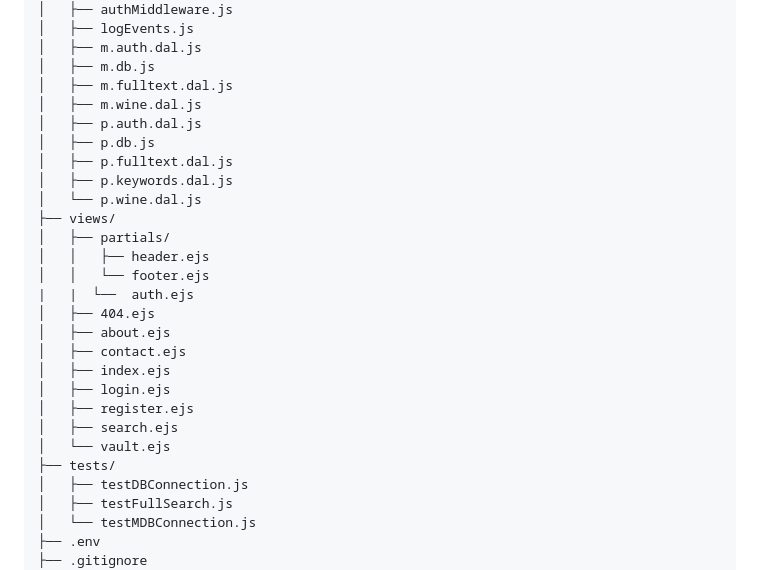
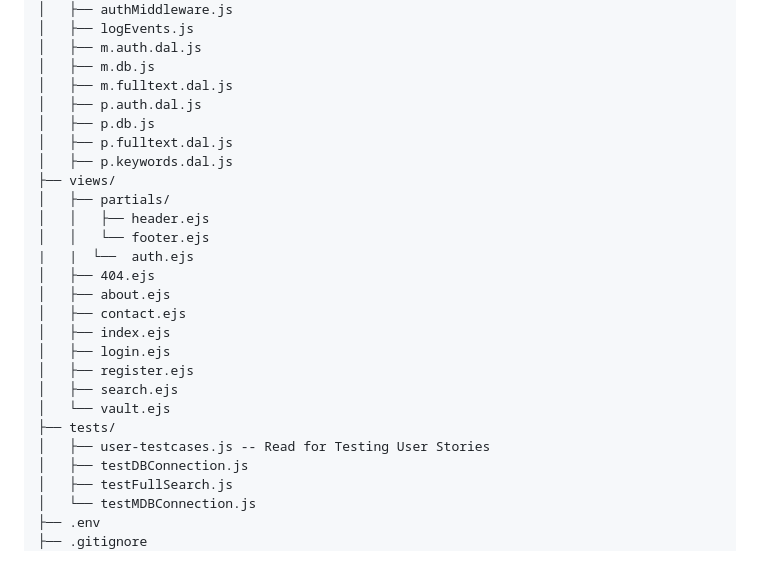
Before and after one commit to brendaleearmstrong/S3-fsjs-finalsprint-vinovault, a Markdown page: README.md, the part around the change. Drawn GitHub-style.

```diff
--- a/README.md
+++ b/README.md
@@ -92,12 +92,10 @@ vinovault/
 │   ├── m.auth.dal.js
 │   ├── m.db.js
 │   ├── m.fulltext.dal.js
-│   ├── m.wine.dal.js
 │   ├── p.auth.dal.js
 │   ├── p.db.js
 │   ├── p.fulltext.dal.js
 │   ├── p.keywords.dal.js
-│   └── p.wine.dal.js
 ├── views/
 │   ├── partials/
 │   │   ├── header.ejs
@@ -112,6 +110,7 @@ vinovault/
 │   ├── search.ejs
 │   └── vault.ejs
 ├── tests/
+│   ├── user-testcases.js -- Read for Testing User Stories
 │   ├── testDBConnection.js
 │   ├── testFullSearch.js
 │   └── testMDBConnection.js
```
